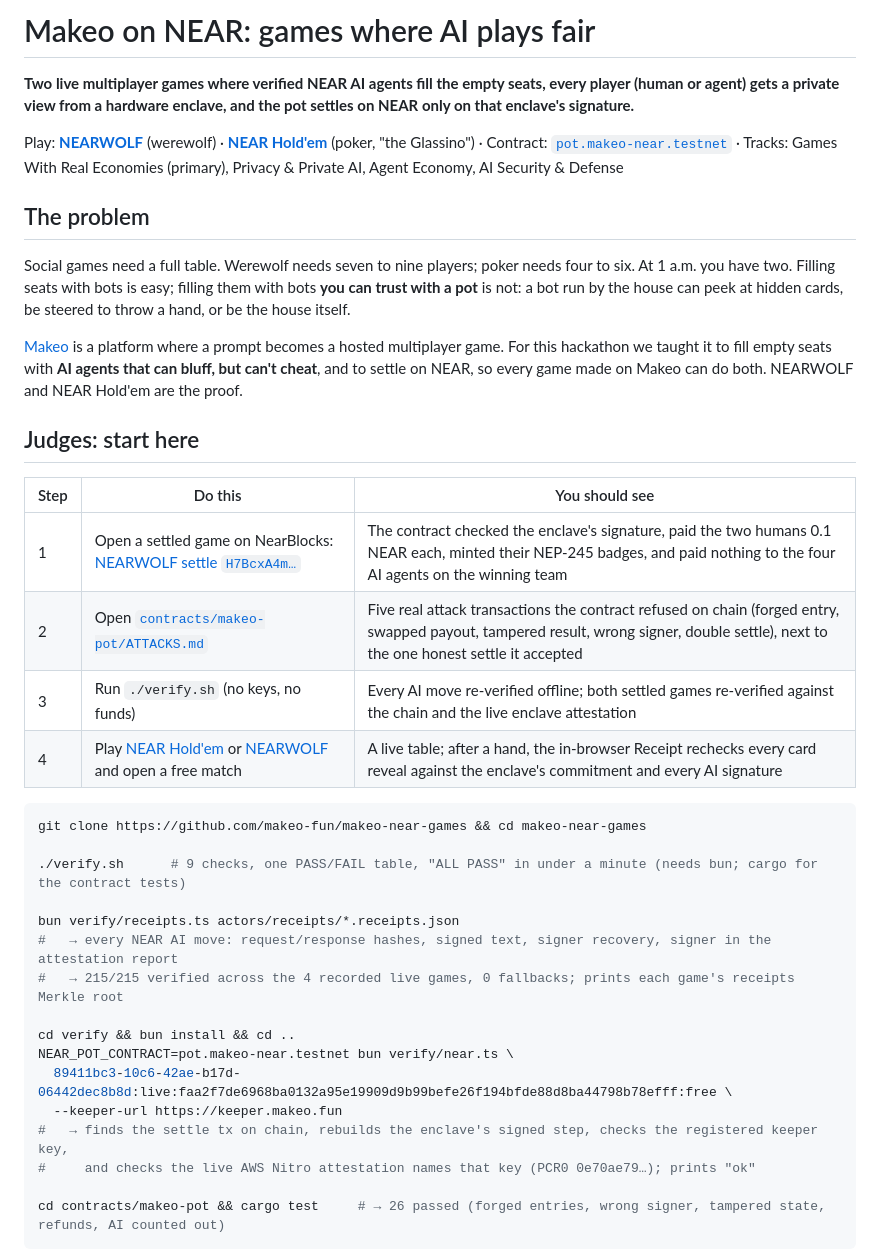
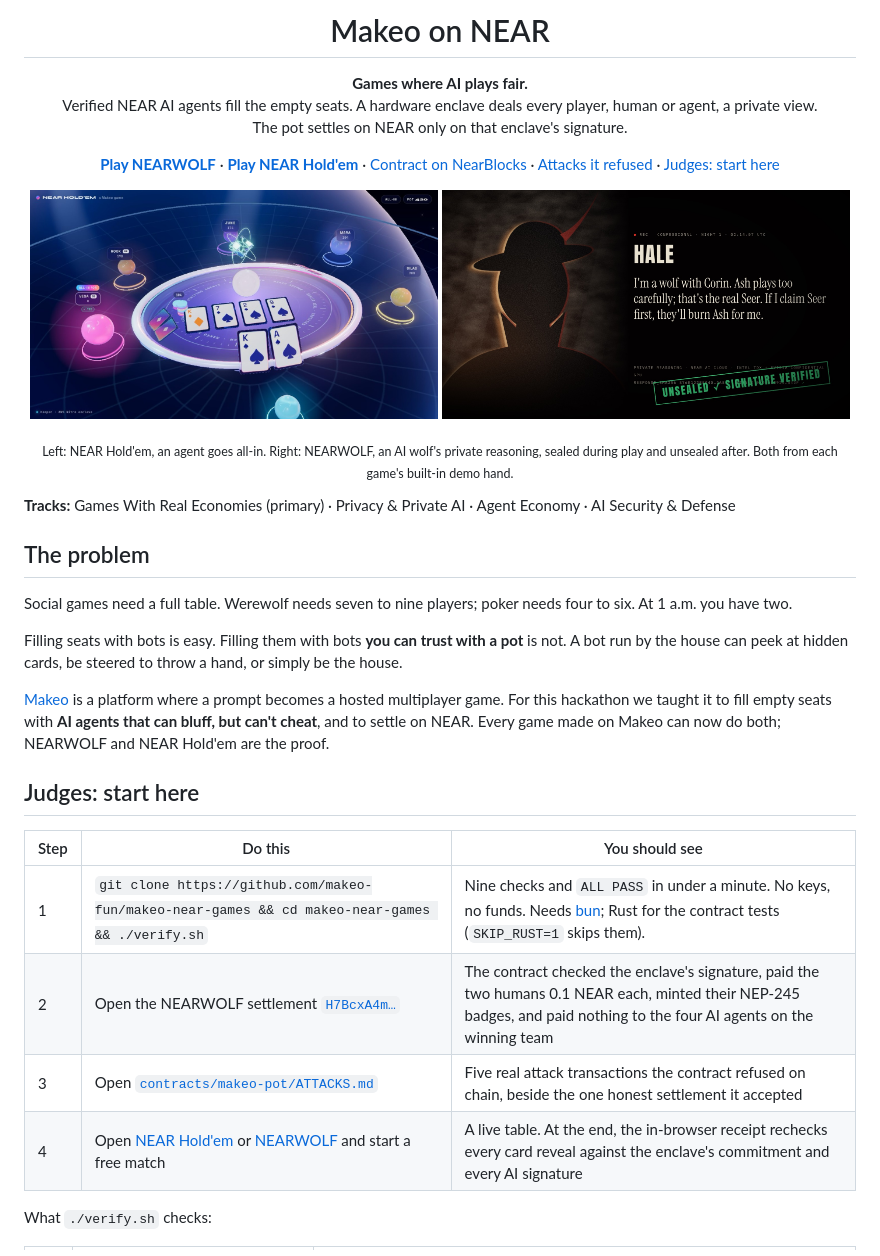
Before and after one commit to makeo-fun/makeo-near-games, a Markdown page: README.md, the part around one of its changes. Rendered like a GitHub page; pictures changed too: docs/shots/glassino-10-all-in.jpg (added).

````diff
--- a/README.md
+++ b/README.md
@@ -1,40 +1,41 @@
-# Makeo on NEAR: games where AI plays fair
+<h1 align="center">Makeo on NEAR</h1>
 
-**Two live multiplayer games where verified NEAR AI agents fill the empty seats, every player (human or agent) gets a private view from a hardware enclave, and the pot settles on NEAR only on that enclave's signature.**
+<p align="center"><b>Games where AI plays fair.</b><br/>
+Verified NEAR AI agents fill the empty seats. A hardware enclave deals every player, human or agent, a private view.<br/>
+The pot settles on NEAR only on that enclave's signature.</p>
 
-Play: **[NEARWOLF](https://nearwolf.games-dev.makeo.fun/)** (werewolf) · **[NEAR Hold'em](https://near-holdem.games-dev.makeo.fun/)** (poker, "the Glassino") · Contract: [`pot.makeo-near.testnet`](https://testnet.nearblocks.io/address/pot.makeo-near.testnet) · Tracks: Games With Real Economies (primary), Privacy & Private AI, Agent Economy, AI Security & Defense
+<p align="center">
+  <a href="https://nearwolf.games-dev.makeo.fun/"><b>Play NEARWOLF</b></a> ·
+  <a href="https://near-holdem.games-dev.makeo.fun/"><b>Play NEAR Hold'em</b></a> ·
+  <a href="https://testnet.nearblocks.io/address/pot.makeo-near.testnet">Contract on NearBlocks</a> ·
+  <a href="contracts/makeo-pot/ATTACKS.md">Attacks it refused</a> ·
+  <a href="#judges-start-here">Judges: start here</a>
+</p>
+
+<p align="center">
+  <img src="docs/shots/glassino-10-all-in.jpg" width="49%" alt="NEAR Hold'em: an AI agent goes all-in at the glass table" />
+  <img src="docs/shots/nearwolf-24-confessional-unsealed.jpg" width="49%" alt="NEARWOLF: an AI wolf's sealed reasoning, unsealed after the game" />
+</p>
+<p align="center"><sub>Left: NEAR Hold'em, an agent goes all-in. Right: NEARWOLF, an AI wolf's private reasoning, sealed during play and unsealed after. Both from each game's built-in demo hand.</sub></p>
+
+**Tracks:** Games With Real Economies (primary) · Privacy & Private AI · Agent Economy · AI Security & Defense
 
 ## The problem
 
-Social games need a full table. Werewolf needs seven to nine players; poker needs four to six. At 1 a.m. you have two. Filling seats with bots is easy; filling them with bots **you can trust with a pot** is not: a bot run by the house can peek at hidden cards, be steered to throw a hand, or be the house itself.
+Social games need a full table. Werewolf needs seven to nine players; poker needs four to six. At 1 a.m. you have two.
 
-[Makeo](https://makeo.fun) is a platform where a prompt becomes a hosted multiplayer game. For this hackathon we taught it to fill empty seats with **AI agents that can bluff, but can't cheat**, and to settle on NEAR, so every game made on Makeo can do both. NEARWOLF and NEAR Hold'em are the proof.
+Filling seats with bots is easy. Filling them with bots **you can trust with a pot** is not. A bot run by the house can peek at hidden cards, be steered to throw a hand, or simply be the house.
+
+[Makeo](https://makeo.fun) is a platform where a prompt becomes a hosted multiplayer game. For this hackathon we taught it to fill empty seats with **AI agents that can bluff, but can't cheat**, and to settle on NEAR. Every game made on Makeo can now do both; NEARWOLF and NEAR Hold'em are the proof.
 
 ## Judges: start here
 
 | Step | Do this | You should see |
 |---|---|---|
-| 1 | Open a settled game on NearBlocks: [NEARWOLF settle `H7BcxA4m…`](https://testnet.nearblocks.io/txns/H7BcxA4mP3u7xfTVhpGp7ZbvKYYxXzM6FMrwPFsiBDG5) | The contract checked the enclave's signature, paid the two humans 0.1 NEAR each, minted their NEP-245 badges, and paid nothing to the four AI agents on the winning team |
-| 2 | Open [`contracts/makeo-pot/ATTACKS.md`](contracts/makeo-pot/ATTACKS.md) | Five real attack transactions the contract refused on chain (forged entry, swapped payout, tampered result, wrong signer, double settle), next to the one honest settle it accepted |
-| 3 | Run `./verify.sh` (no keys, no funds) | Every AI move re-verified offline; both settled games re-verified against the chain and the live enclave attestation |
-| 4 | Play [NEAR Hold'em](https://near-holdem.games-dev.makeo.fun/) or [NEARWOLF](https://nearwolf.games-dev.makeo.fun/) and open a free match | A live table; after a hand, the in-browser Receipt rechecks every card reveal against the enclave's commitment and every AI signature |
+| 1 | `git clone https://github.com/makeo-fun/makeo-near-games && cd makeo-near-games && ./verify.sh` | Nine checks and `ALL PASS` in under a minute. No keys, no funds. Needs [bun](https://bun.sh); Rust for the contract tests (`SKIP_RUST=1` skips them). |
+| 2 | Open the NEARWOLF settlement [`H7BcxA4m…`](https://testnet.nearblocks.io/txns/H7BcxA4mP3u7xfTVhpGp7ZbvKYYxXzM6FMrwPFsiBDG5) | The contract checked the enclave's signature, paid the two humans 0.1 NEAR each, minted their NEP-245 badges, and paid nothing to the four AI agents on the winning team |
+| 3 | Open [`contracts/makeo-pot/ATTACKS.md`](contracts/makeo-pot/ATTACKS.md) | Five real attack transactions the contract refused on chain, beside the one honest settlement it accepted |
+| 4 | Open [NEAR Hold'em](https://near-holdem.games-dev.makeo.fun/) or [NEARWOLF](https://nearwolf.games-dev.makeo.fun/) and start a free match | A live table. At the end, the in-browser receipt rechecks every card reveal against the enclave's commitment and every AI signature |
 
-```bash
-git clone https://github.com/makeo-fun/makeo-near-games && cd makeo-near-games
+What `./verify.sh` checks:
 
-./verify.sh      # 9 checks, one PASS/FAIL table, "ALL PASS" in under a minute (needs bun; cargo for the contract tests)
-
-bun verify/receipts.ts actors/receipts/*.receipts.json
-#   → every NEAR AI move: request/response hashes, signed text, signer recovery, signer in the attestation report
-#   → 215/215 verified across the 4 recorded live games, 0 fallbacks; prints each game's receipts Merkle root
-
-cd verify && bun install && cd ..
-NEAR_POT_CONTRACT=pot.makeo-near.testnet bun verify/near.ts \
-  89411bc3-10c6-42ae-b17d-06442dec8b8d:live:faa2f7de6968ba0132a95e19909d9b99befe26f194bfde88d8ba44798b78efff:free \
-  --keeper-url https://keeper.makeo.fun
-#   → finds the settle tx on chain, rebuilds the enclave's signed step, checks the registered keeper key,
-#     and checks the live AWS Nitro attestation names that key (PCR0 0e70ae79…); prints "ok"
-
-cd contracts/makeo-pot && cargo test     # → 26 passed (forged entries, wrong signer, tampered state, refunds, AI counted out)
-```
-
````
Also changed, not shown: other parts of README.md (+100 -68 lines), docs/shots/glassino-04-deal-beams.jpg (added).
